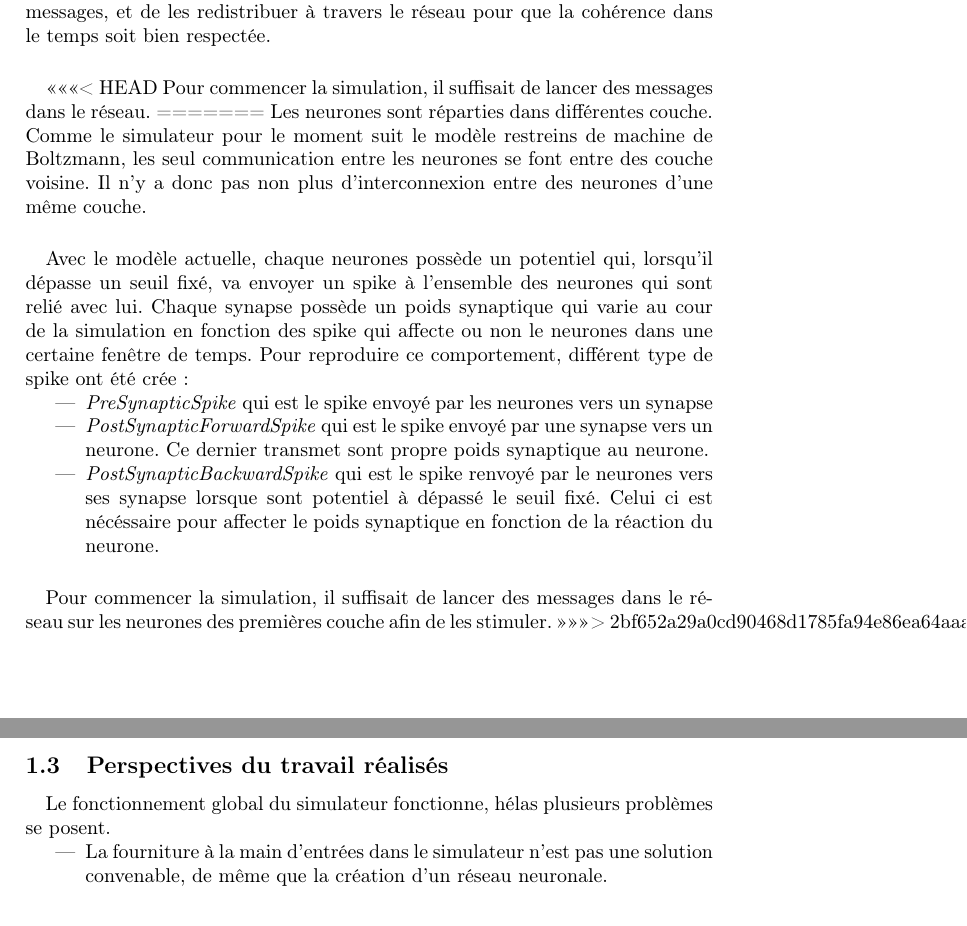
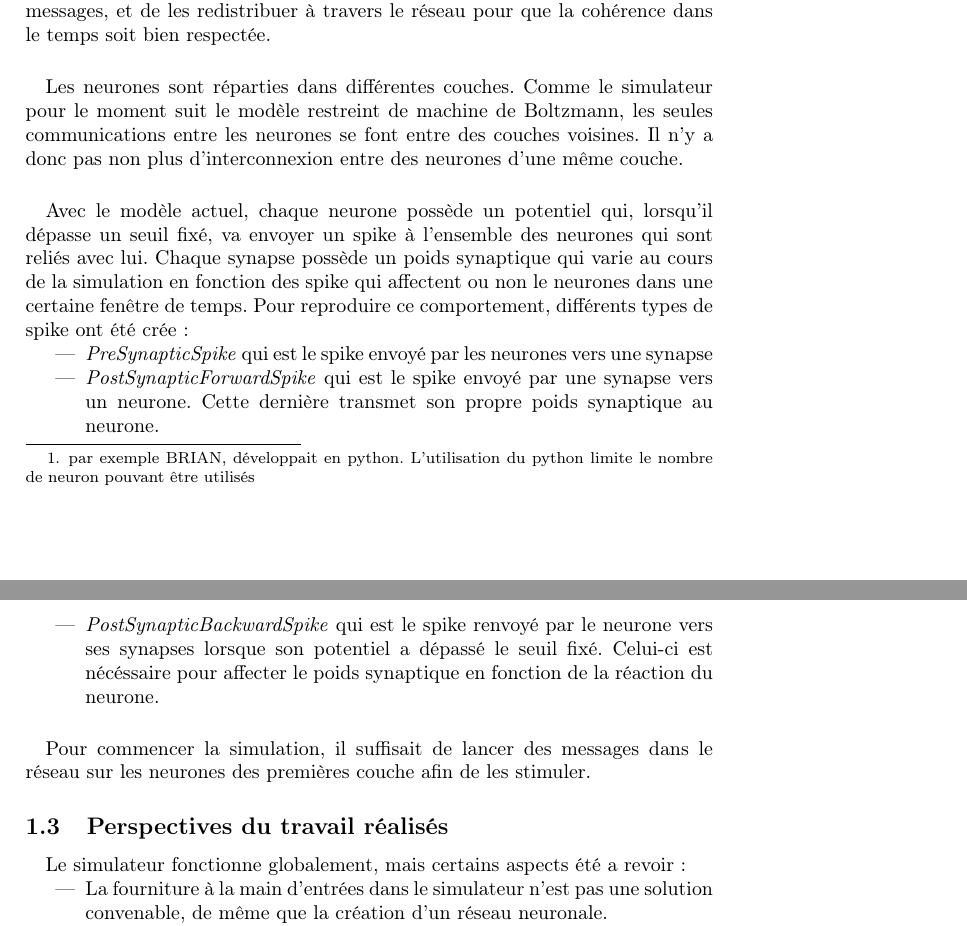
Before and after one commit to pierfale/PJI-Report, a LaTeX document (main.tex): two parts of pages 5 and 6 of 8, joined at a grey line, cut so that both start at the same text. Compiled offline with pdfLaTeX.

Commit message:
relecture, correction de faute

```diff
--- a/main.tex
+++ b/main.tex
@@ -90,7 +92,7 @@ Les memristors sont des composants électroniques dis passifs, il vient de la co
 Notre PJI est la suite directe d’un PJI de l’année dernière, ainsi que d’un projet M2. Nous avons donc put rencontrer les étudiants qui ont démarrés le projet, et ainsi avoir une présentation de leurs travaux.
 
 \paragraph{}
-Il s’agit de l’implémentation d’un simulateur de neurone à base de “Spike”, les messages que s’échangent les neurones grâce au synapses par lesquelles ils sont reliés. Il y a plusieurs simulateur déjà existant, mais qui pose certain problème car ils (notamment BRIAN, développait en python) ont le problème de ce passage a l’échelle, et donc une limitation dans les performances de simulation. Le projet est baptisé N2S3 (Nessie) : Neural Network Scalable Spiking Simulator
+Il s’agit de l’implémentation d’un simulateur de neurones à base de “Spike”, les messages que s’échangent les neurones grâce au synapses par lesquelles ils sont reliés. Il y a plusieurs simulateur déjà existant, mais qui  ont certains problèmes, notamment le passage a l’échelle, et donc une limitation dans les performances de simulation\footnote{par exemple BRIAN, développait en python. L'utilisation du python limite le nombre de neuron pouvant être utilisés}. Le projet est baptisé N2S3 (Nessie) : \emph{Neural Network Scalable Spiking Simulator}.
 
 \paragraph{}
 Lorsque que nous avons repris le projet, ce dernier avait déjà certaines fonctionnalités partiellement ou complètement opérationnelles.
@@ -102,26 +104,22 @@ Le projet à été pensée de façon générique : il doit pouvoir s’adapter a
 L’implémentation du réseau à été pensée de la manière suivante : chaque neurone et chaque synapse est représenté par un acteur. A l’époque, un synchronizer, qui est également  un agent, était en charge de récupérer tous les messages, et de les redistribuer à travers le réseau pour que la cohérence dans le temps soit bien respectée.
 
 \paragraph{}
-<<<<<<< HEAD
-Pour commencer la simulation, il suffisait de lancer des messages dans le réseau.
-=======
-Les neurones sont réparties dans différentes couche. Comme le simulateur pour le moment suit le modèle restreins de machine de Boltzmann, les seul communication entre les neurones se font entre des couche voisine. Il n'y a donc pas non plus d’interconnexion entre des neurones d'une même couche.
+Les neurones sont réparties dans différentes couches. Comme le simulateur pour le moment suit le modèle restreint de machine de Boltzmann, les seules communications entre les neurones se font entre des couches voisines. Il n'y a donc pas non plus d’interconnexion entre des neurones d'une même couche.
 
 \paragraph{}
-Avec le modèle actuelle, chaque neurones possède un potentiel qui, lorsqu'il dépasse un seuil fixé, va envoyer un spike à l'ensemble des neurones qui sont relié avec lui. Chaque synapse possède un poids synaptique qui varie au cour de la simulation en fonction des spike qui affecte ou non le neurones dans une certaine fenêtre de temps. Pour reproduire ce comportement, différent type de spike ont été crée :
+Avec le modèle actuel, chaque neurone possède un potentiel qui, lorsqu'il dépasse un seuil fixé, va envoyer un spike à l'ensemble des neurones qui sont reliés avec lui. Chaque synapse possède un poids synaptique qui varie au cours de la simulation en fonction des spike qui affectent ou non le neurones dans une certaine fenêtre de temps. Pour reproduire ce comportement, différents types de spike ont été crée :
 \begin{itemize}
-\item \emph{PreSynapticSpike} qui est le spike envoyé par les neurones vers un synapse
-\item \emph{PostSynapticForwardSpike} qui est le spike envoyé par une synapse vers un neurone. Ce dernier transmet sont propre poids synaptique au neurone.
-\item \emph{PostSynapticBackwardSpike} qui est le spike renvoyé par le neurones vers ses synapse lorsque sont potentiel à dépassé le seuil fixé. Celui ci est nécéssaire pour affecter le poids synaptique en fonction de la réaction du neurone.
+\item \emph{PreSynapticSpike} qui est le spike envoyé par les neurones vers une synapse
+\item \emph{PostSynapticForwardSpike} qui est le spike envoyé par une synapse vers un neurone. Cette dernière transmet son propre poids synaptique au neurone.
+\item \emph{PostSynapticBackwardSpike} qui est le spike renvoyé par le neurone vers ses synapses lorsque son potentiel a dépassé le seuil fixé. Celui-ci est nécéssaire pour affecter le poids synaptique en fonction de la réaction du neurone.
 \end{itemize}
 
 \paragraph{}
 Pour commencer la simulation, il suffisait de lancer des messages dans le réseau sur les neurones des premières couche afin de les stimuler.
->>>>>>> 2bf652a29a0cd90468d1785fa94e86ea64aaa75b
 
 \subsection{Perspectives du travail réalisés}
 \paragraph{}
-Le fonctionnement global du simulateur fonctionne, hélas plusieurs problèmes se posent.
+Le simulateur fonctionne globalement, mais certains aspects été a revoir :
 \begin{itemize}
 \item{La fourniture à la main d’entrées dans le simulateur n’est pas une solution convenable, de même que la création d’un réseau neuronale.}
 \item{Les visualisations actuelles ne sont pas satifaisantes, et les logs ne permettent pas de bien comprendre l’évolution du réseau.}
```
Also changed, not shown: main.tex (20 more changed lines).
